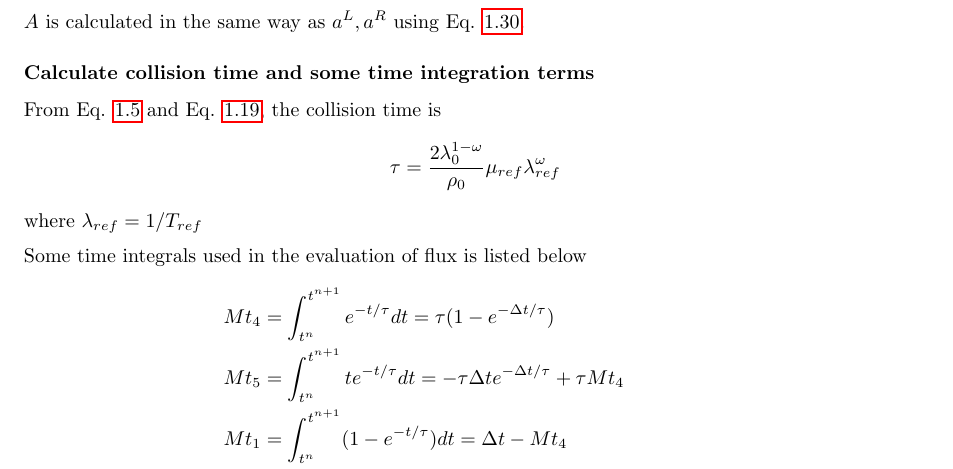
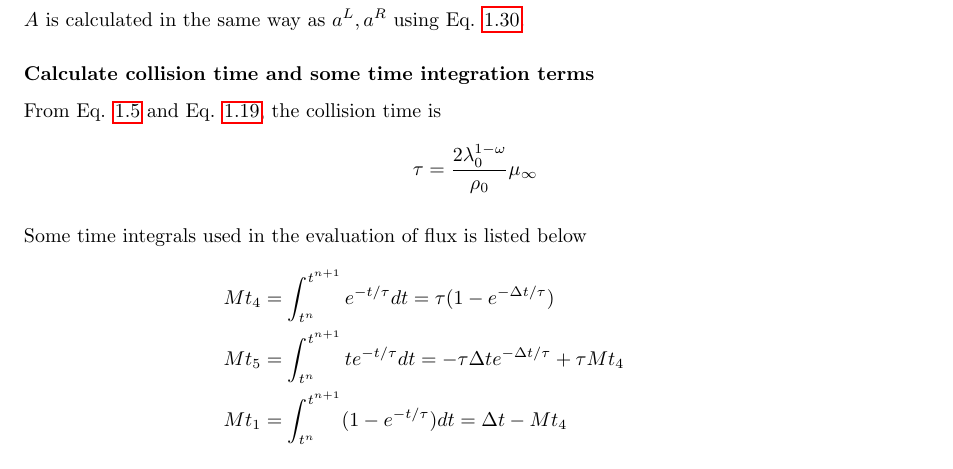
Before and after one commit to zhulianhua/UGKS, a LaTeX thesis (doc/manual.tex): part of page 11 of 27, cut so that both start at the same text. Compiled offline with pdfLaTeX.

Commit message:
finish UGKS2D. update doc

```diff
--- a/doc/manual.tex
+++ b/doc/manual.tex
@@ -383,8 +383,7 @@ $A$ is calculated in the same way as $a^L,a^R$ using Eq. \ref{eq:micro_slope}.
 
 \subsubsection*{Calculate collision time and some time integration terms}
 From Eq. \ref{eq:viscosity} and Eq. \ref{eq:eos}, the collision time is
-$$\tau = \frac{2\lambda_0^{1-\omega}}{\rho_0}\mu_{ref}\lambda_{ref}^\omega$$
-where $\lambda_{ref}=1/T_{ref}$
+$$\tau = \frac{2\lambda_0^{1-\omega}}{\rho_0}\mu_{\infty}$$
 
 Some time integrals used in the evaluation of flux is listed below
 $$
```
Also changed, not shown: doc/manual.pdf, 1 other file.
